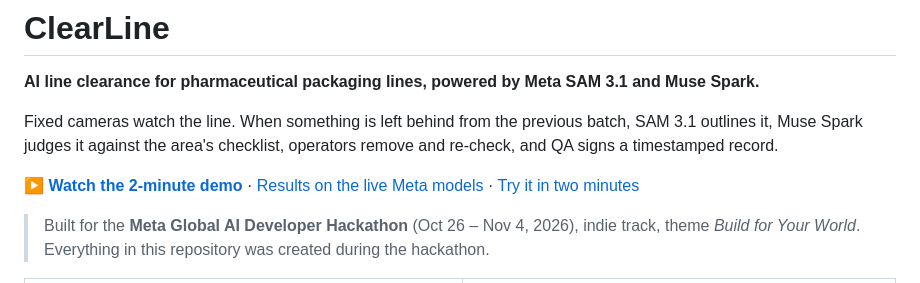
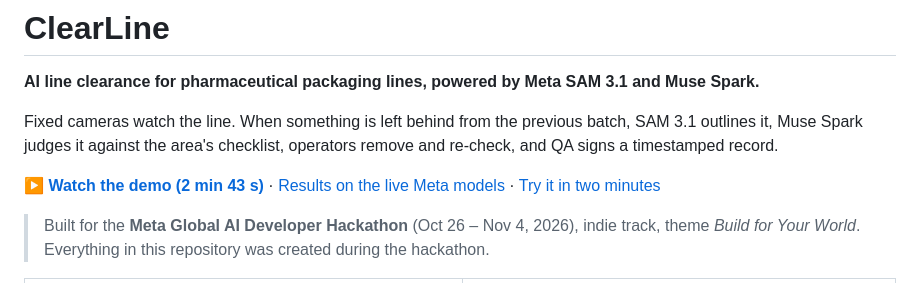
Before and after one commit to WaleedOH/clearline, a Markdown page: README.md, the part around the change. GitHub-like rendering.

Commit message:
README: demo length

```diff
--- a/README.md
+++ b/README.md
@@ -5,7 +5,7 @@
 Fixed cameras watch the line. When something is left behind from the previous batch, SAM 3.1 outlines it,
 Muse Spark judges it against the area's checklist, operators remove and re-check, and QA signs a timestamped record.
 
-▶ **[Watch the 2-minute demo](https://github.com/WaleedOH/clearline/releases/download/v1.0/clearline-demo.mp4)**
+▶ **[Watch the demo (2 min 43 s)](https://github.com/WaleedOH/clearline/releases/download/v1.0/clearline-demo.mp4)**
 · [Results on the live Meta models](#results-on-the-live-meta-models) · [Try it in two minutes](#try-it-in-two-minutes)
 
 > Built for the **Meta Global AI Developer Hackathon** (Oct 26 – Nov 4, 2026), indie track, theme *Build for Your World*.
```
